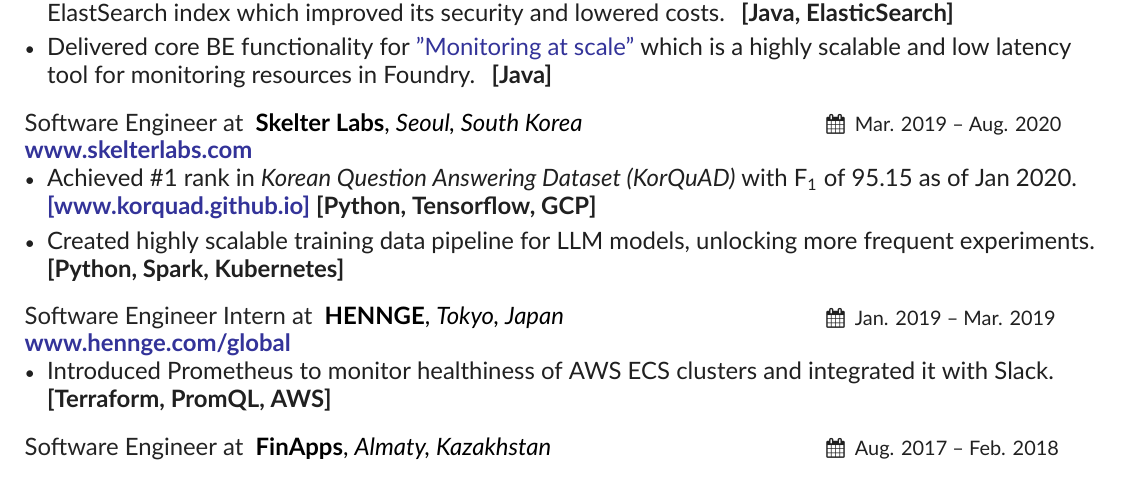
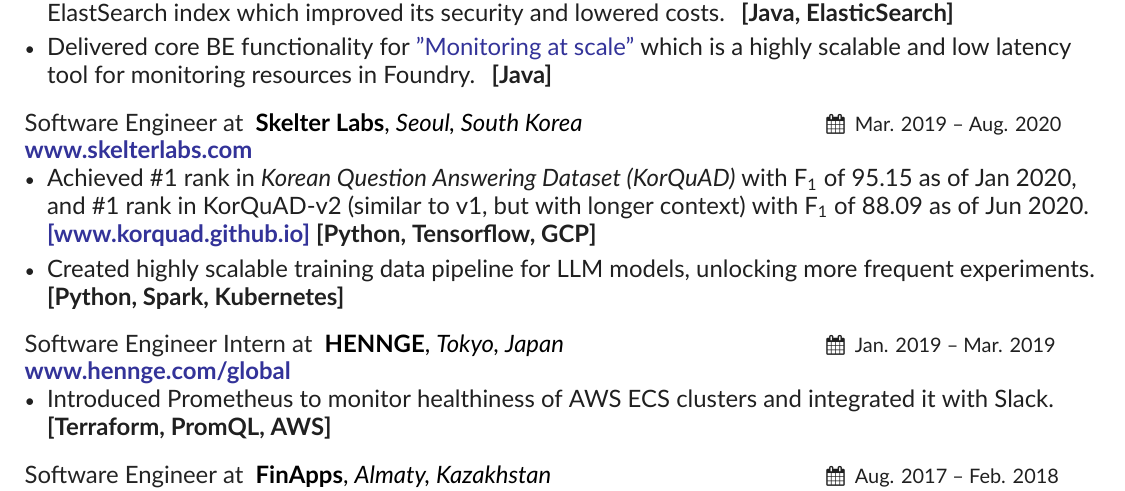
Before and after one commit to DaurenAbd/CurriculumVitae, a LaTeX CV (main.tex, which reads companies/skelter.tex): part of the page, cut so that both start at the same text. Compiled offline with XeLaTeX.

Commit message:
skelter - korquad v2

```diff
--- a/companies/skelter.tex
+++ b/companies/skelter.tex
@@ -8,8 +8,10 @@
 \begin{itemize}
     \item {
         Achieved \#1 rank in \textit{Korean Question Answering Dataset (KorQuAD)}
-        with F\textsubscript{1} of 95.15 as of Jan 2020.
+        with F\textsubscript{1} of 95.15 as of Jan 2020, and \#1 rank in KorQuAD-v2
+        (similar to v1, but with longer context) with F\textsubscript{1} of 88.09 as of Jun 2020.
     }
+    \newline
     \href{https://korquad.github.io/}{\textbf{[www.korquad.github.io]}}
     \textbf{[Python, Tensorflow, GCP]}
     \item Created highly scalable training data pipeline for LLM models, unlocking more frequent experiments.
```
